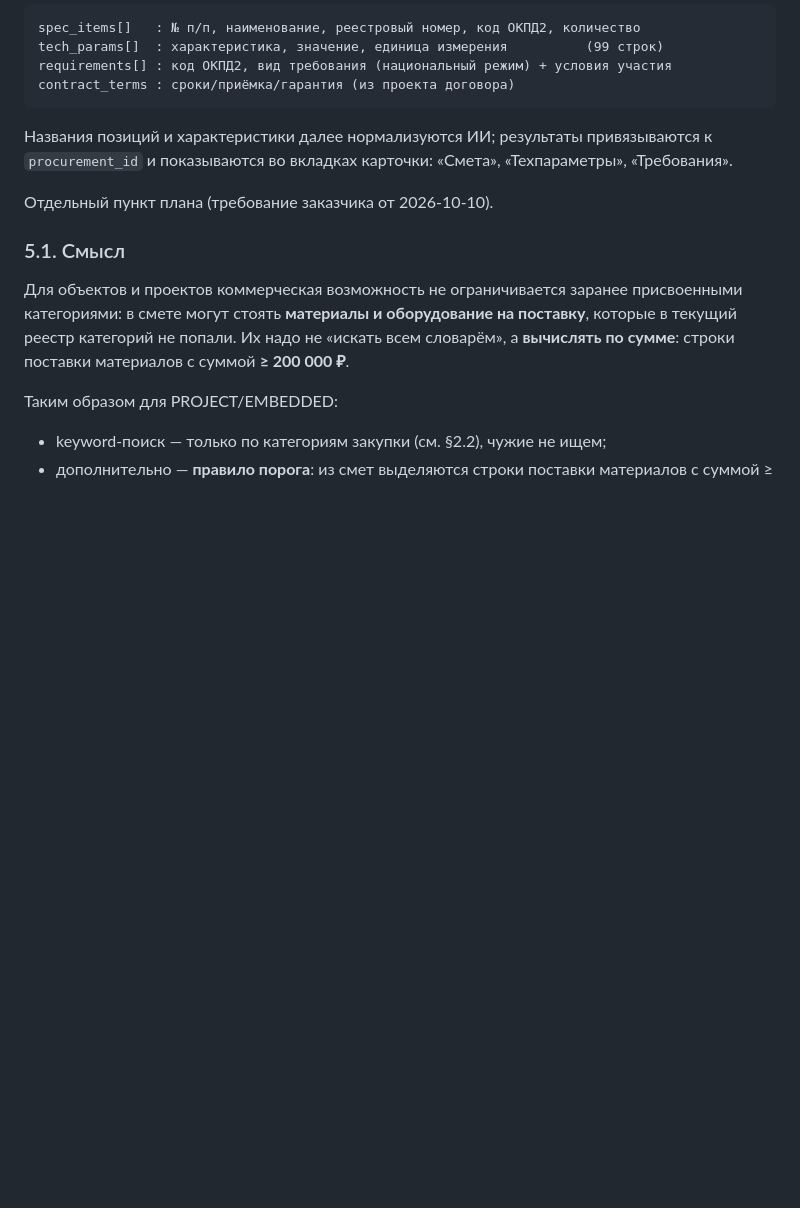
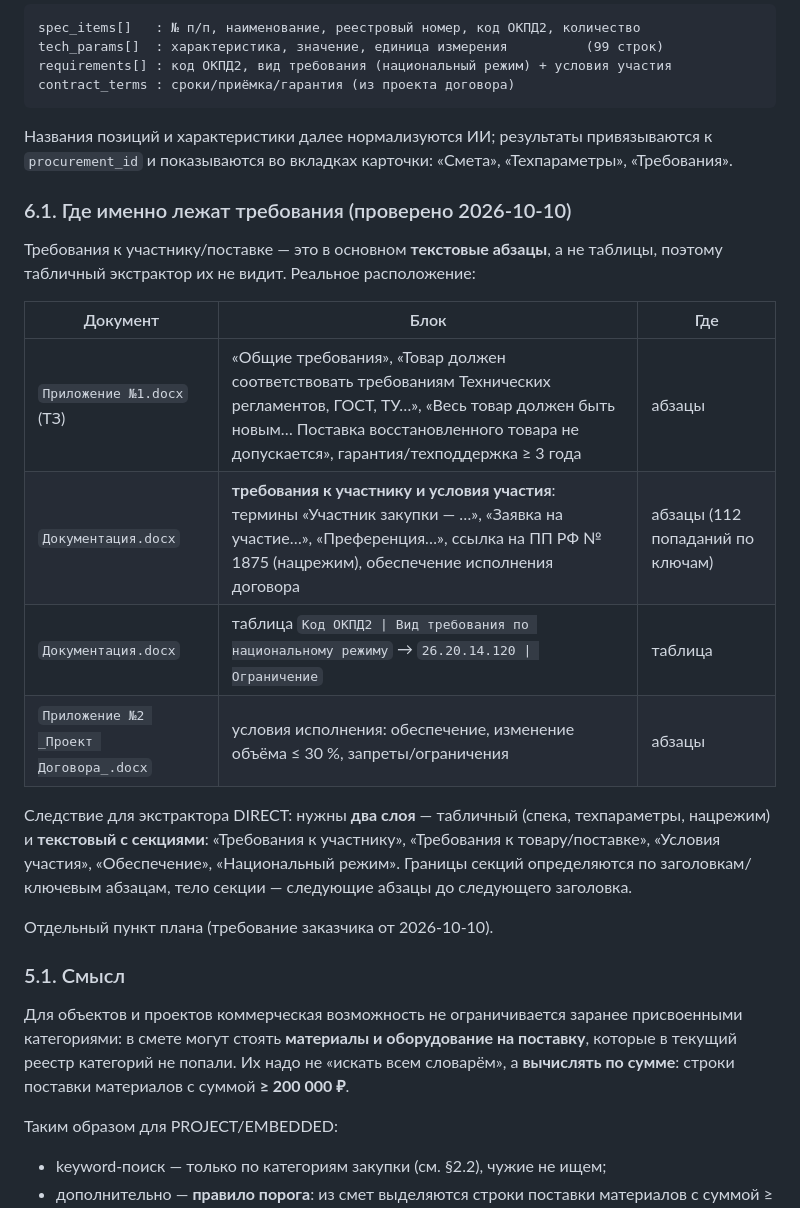
Before and after one commit to wanga1712/construction-opportunity-intelligence, a Markdown page: docs/PROCUREMENT_SEARCH_CONTOUR_DESIGN.md, the part around the change. GitHub-like rendering; blank space fills up the shorter version.

Commit message:
docs(search): locate participant/product/participation requirements in real DIRECT documents

```diff
--- a/docs/PROCUREMENT_SEARCH_CONTOUR_DESIGN.md
+++ b/docs/PROCUREMENT_SEARCH_CONTOUR_DESIGN.md
@@ -104,6 +104,24 @@ contract_terms : сроки/приёмка/гарантия (из проекта
 привязываются к `procurement_id` и показываются во вкладках карточки: «Смета»,
 «Техпараметры», «Требования».
 
+### 6.1. Где именно лежат требования (проверено 2026-10-10)
+
+Требования к участнику/поставке — это в основном **текстовые абзацы**, а не
+таблицы, поэтому табличный экстрактор их не видит. Реальное расположение:
+
+| Документ | Блок | Где |
+|---|---|---|
+| `Приложение №1.docx` (ТЗ) | «Общие требования», «Товар должен соответствовать требованиям Технических регламентов, ГОСТ, ТУ…», «Весь товар должен быть новым… Поставка восстановленного товара не допускается», гарантия/техподдержка ≥ 3 года | абзацы |
+| `Документация.docx` | **требования к участнику и условия участия**: термины «Участник закупки — …», «Заявка на участие…», «Преференция…», ссылка на ПП РФ № 1875 (нацрежим), обеспечение исполнения договора | абзацы (112 попаданий по ключам) |
+| `Документация.docx` | таблица `Код ОКПД2 \| Вид требования по национальному режиму` → `26.20.14.120 \| Ограничение` | таблица |
+| `Приложение №2 _Проект Договора_.docx` | условия исполнения: обеспечение, изменение объёма ≤ 30 %, запреты/ограничения | абзацы |
+
+Следствие для экстрактора DIRECT: нужны **два слоя** — табличный (спека,
+техпараметры, нацрежим) и **текстовый с секциями**: «Требования к участнику»,
+«Требования к товару/поставке», «Условия участия», «Обеспечение»,
+«Национальный режим». Границы секций определяются по заголовкам/ключевым
+абзацам, тело секции — следующие абзацы до следующего заголовка.
+
 Отдельный пункт плана (требование заказчика от 2026-10-10).
 
 ### 5.1. Смысл
```
